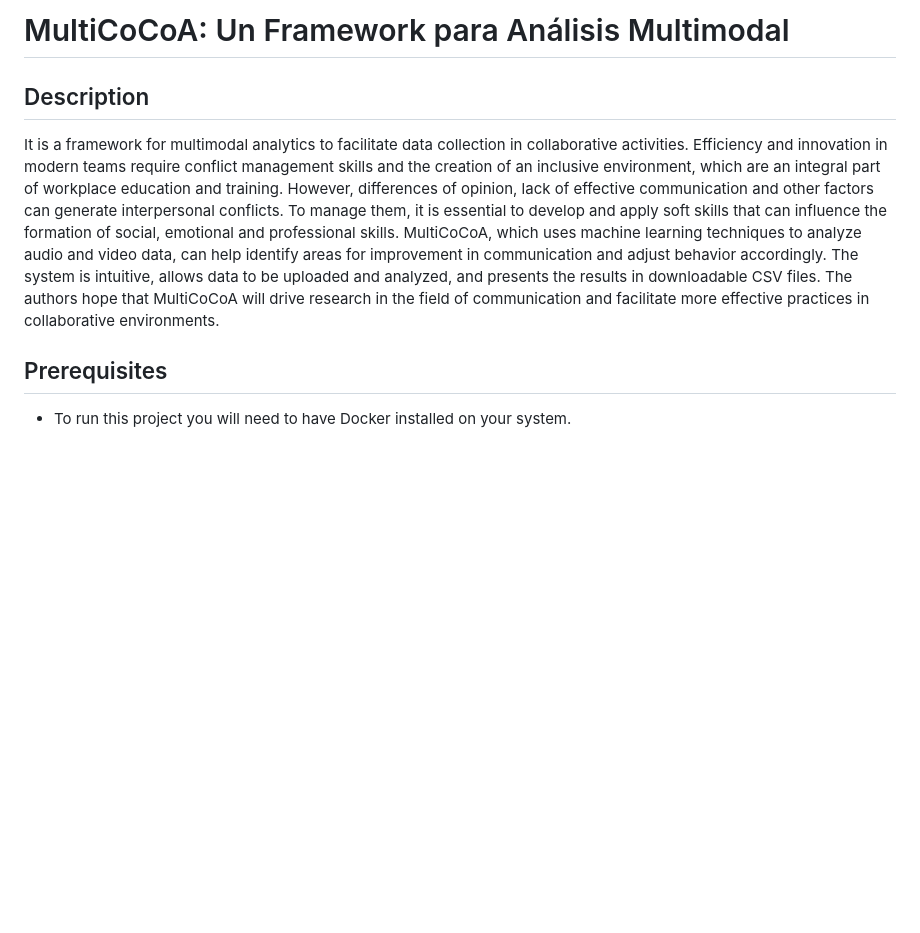
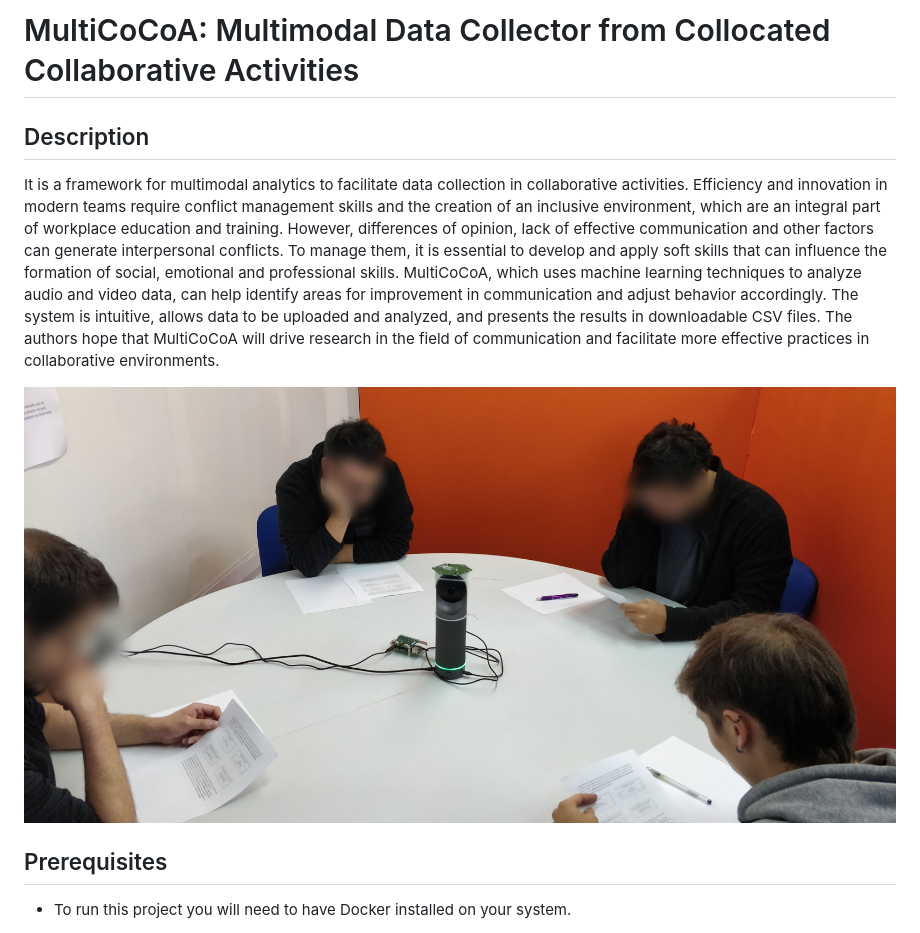
Before and after one commit to fondecyt1211905/MultiCoCoA, a Markdown page: README.md, the part around one of its changes. Rendered like a GitHub page; pictures changed too: img/experiment.jpg (added); blank space fills up the shorter version.

```diff
--- a/README.md
+++ b/README.md
@@ -1,8 +1,10 @@
-# MultiCoCoA: Un Framework para Análisis Multimodal
+# MultiCoCoA: Multimodal Data Collector from Collocated Collaborative Activities
 
 ## Description
 
 It is a framework for multimodal analytics to facilitate data collection in collaborative activities. Efficiency and innovation in modern teams require conflict management skills and the creation of an inclusive environment, which are an integral part of workplace education and training. However, differences of opinion, lack of effective communication and other factors can generate interpersonal conflicts. To manage them, it is essential to develop and apply soft skills that can influence the formation of social, emotional and professional skills. MultiCoCoA, which uses machine learning techniques to analyze audio and video data, can help identify areas for improvement in communication and adjust behavior accordingly. The system is intuitive, allows data to be uploaded and analyzed, and presents the results in downloadable CSV files. The authors hope that MultiCoCoA will drive research in the field of communication and facilitate more effective practices in collaborative environments.
+
+![Example of activity](./img/experiment.jpg "Example of activity")
 
 ## Prerequisites
 
```
Also changed, not shown: other parts of README.md (+4 -0 lines), img/frontend-backend.png (added), img/output.png (added).
